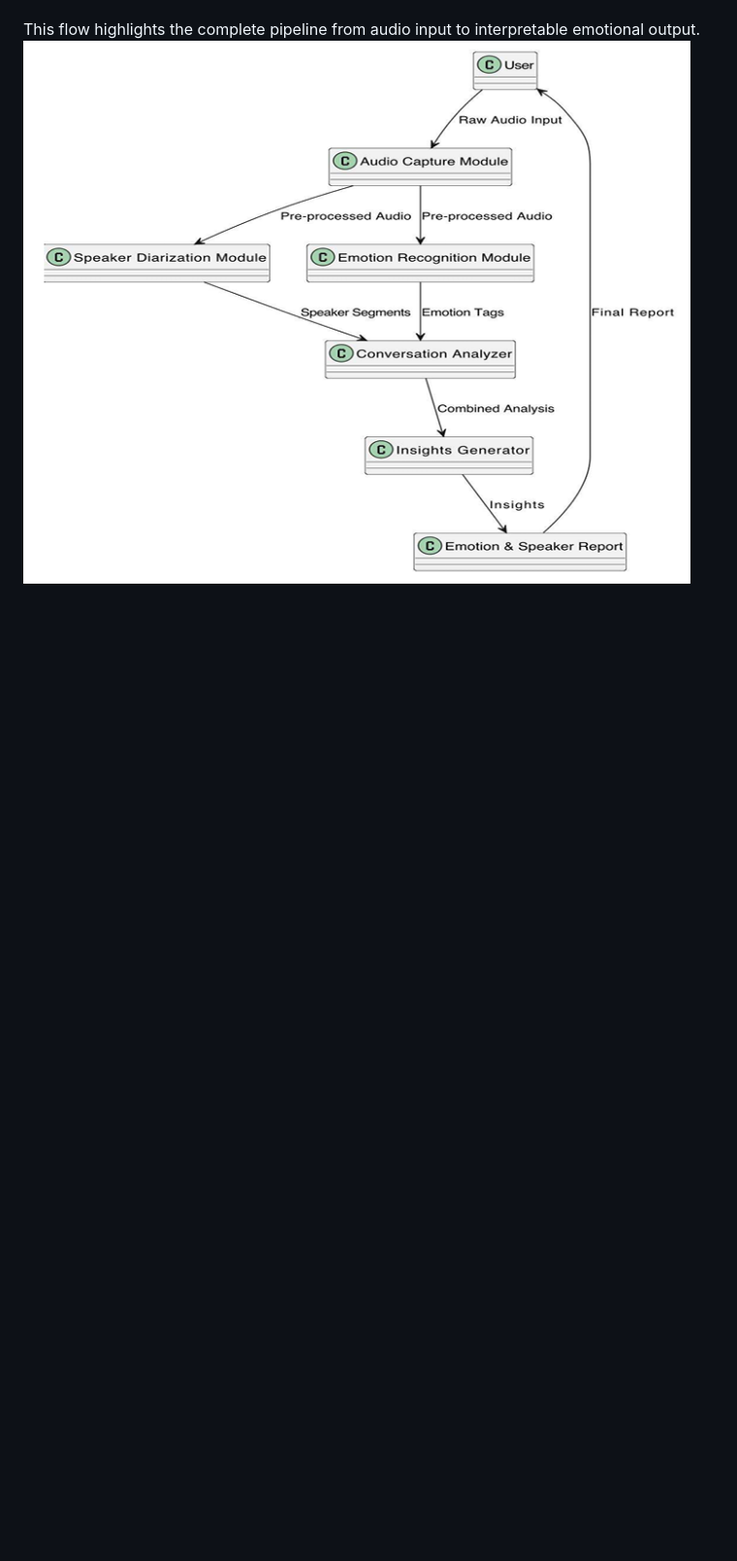
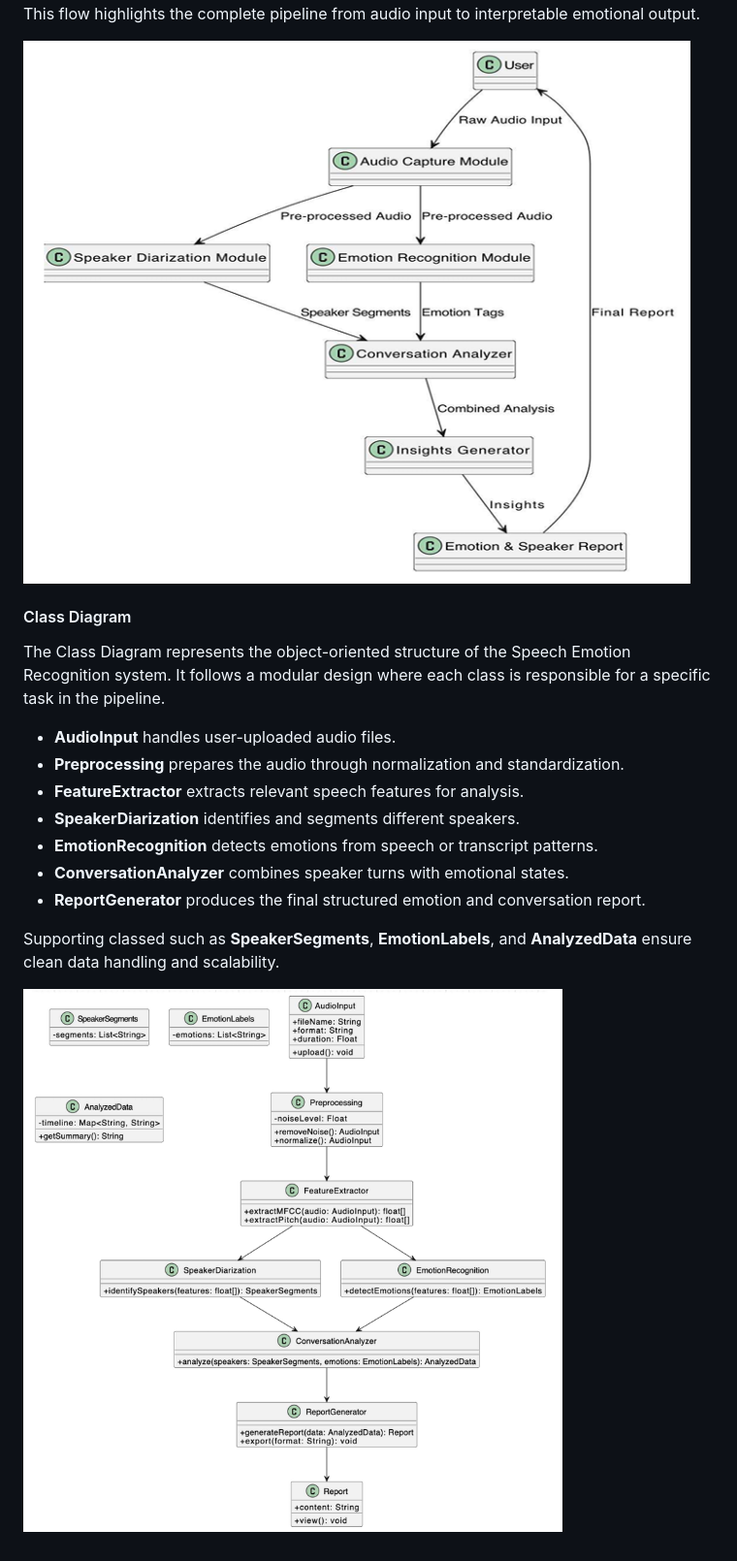
Before and after one commit to Santanakumar/speech-emotion-recognition-system, a Markdown page: README.md, the part around one of its changes. Shown at 97% size. Rendered like a GitHub page; blank space fills up the shorter version.

```diff
--- a/README.md
+++ b/README.md
@@ -207 +208,17 @@ This flow highlights the complete pipeline from audio input to interpretable emo
 ![DFD Levvel 1](documents/images/Data_Flow_Diagram_Level1.png)
+
+#### Class Diagram
+The Class Diagram represents the object-oriented structure of the Speech Emotion Recognition system.
+It follows a modular design where each class is responsible for a specific task in the pipeline.
+
+- **AudioInput** handles user-uploaded audio files.
+- **Preprocessing** prepares the audio through normalization and standardization.
+- **FeatureExtractor** extracts relevant speech features for analysis.
+- **SpeakerDiarization** identifies and segments different speakers.
+- **EmotionRecognition** detects emotions from speech or transcript patterns.
+- **ConversationAnalyzer** combines speaker turns with emotional states.
+- **ReportGenerator** produces the final structured emotion and conversation report.
+
+Supporting classed such as **SpeakerSegments**, **EmotionLabels**, and **AnalyzedData** ensure clean data handling and scalability.
+
+![Class Diagram](documents/images/Class_Diagram.png)
```
Also changed, not shown: other parts of README.md (+1 -0 lines).
